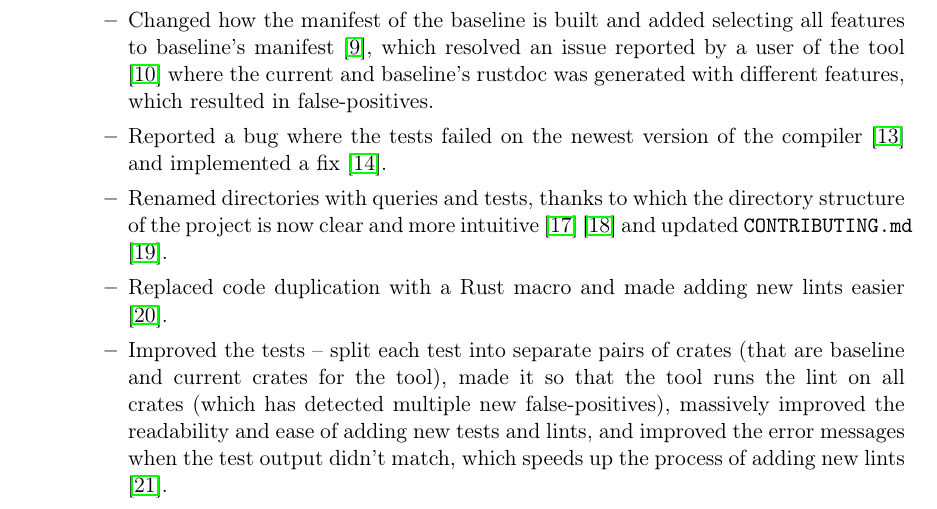
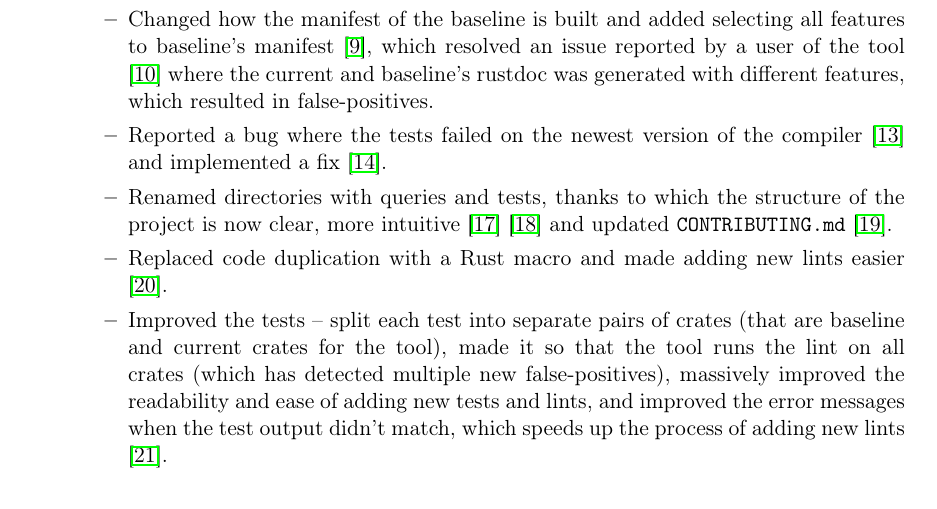
Before and after one commit to tonowak/bachelors-thesis, a LaTeX thesis (thesis-en.tex): part of page 29 of 37, cut so that both start at the same text. Compiled offline with pdfLaTeX.

Commit message:
Update thesis-en.tex
Co-authored-by: Bartosz Smolarczyk <92160712+SmolSir@users.noreply.github.com>

```diff
--- a/thesis-en.tex
+++ b/thesis-en.tex
@@ -717,8 +717,8 @@ TODO:
 			\item Reported a bug where the tests failed on the newest version
 				of the compiler \cite{issue_tests_fail_on_nightly}
 				and implemented a fix \cite{pr_tests_fail_on_nightly}.
-			\item Renamed directories with queries and tests, thanks to which the directory
-				structure of the project is now clear and more intuitive
+			\item Renamed directories with queries and tests, thanks to which the
+				structure of the project is now clear, more intuitive
 				\cite{pr_renamed_directories} \cite{pr_renamed_directories_2}
 				and updated \texttt{CONTRIBUTING.md} \cite{pr_renamed_directories_3}.
 			\item Replaced code duplication with a Rust macro and made adding new
```
